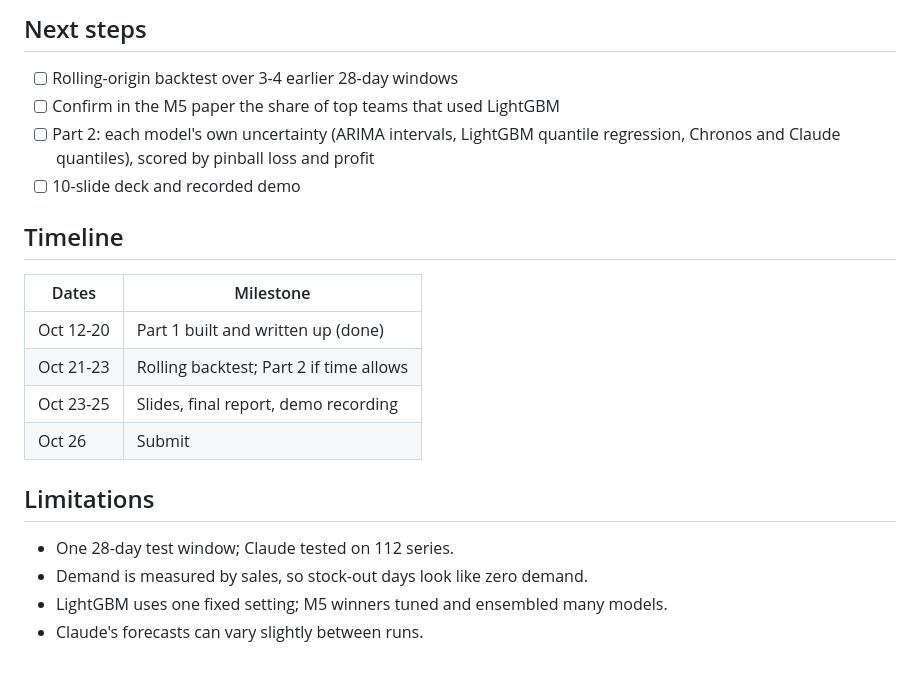
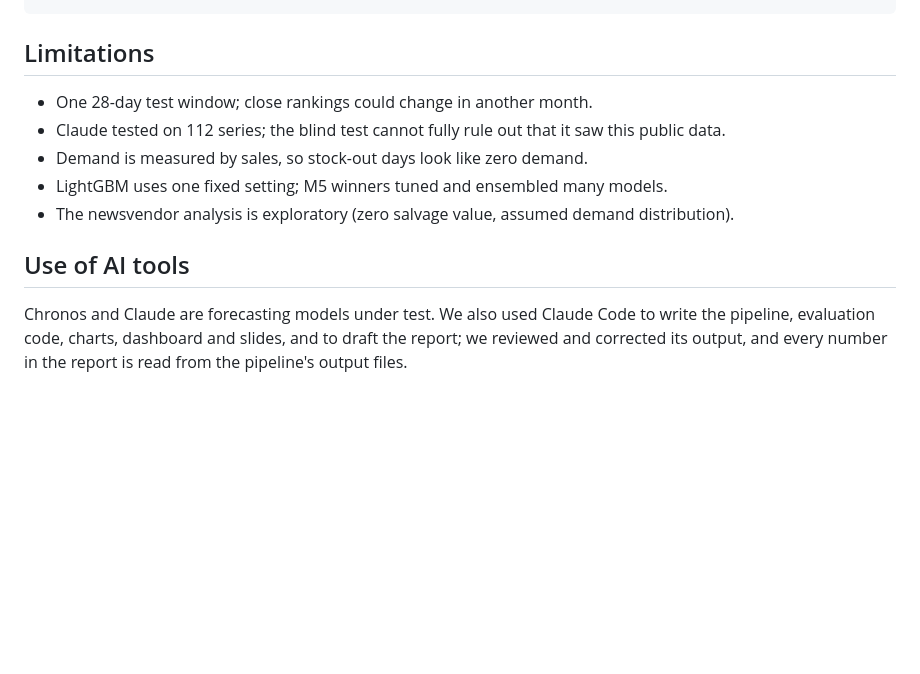
Before and after one commit to shihan-2002/m5-forecast-to-profit, a Markdown page: README.md, the part around one of its changes. Drawn GitHub-style; blank space fills up the shorter version.

````diff
--- a/README.md
+++ b/README.md
@@ -96,21 +100,13 @@ notebooks/           01_forecast_accuracy.ipynb (Part 1); analysis.ipynb (early
 ```
 
-## Next steps
-- [ ] Rolling-origin backtest over 3-4 earlier 28-day windows
-- [ ] Confirm in the M5 paper the share of top teams that used LightGBM
-- [ ] Part 2: each model's own uncertainty (ARIMA intervals, LightGBM quantile regression, Chronos and Claude quantiles), scored by pinball loss and profit
-- [ ] 10-slide deck and recorded demo
-
-## Timeline
-| Dates | Milestone |
-|---|---|
-| Oct 12-20 | Part 1 built and written up (done) |
-| Oct 21-23 | Rolling backtest; Part 2 if time allows |
-| Oct 23-25 | Slides, final report, demo recording |
-| Oct 26 | Submit |
-
 ## Limitations
-- One 28-day test window; Claude tested on 112 series.
+- One 28-day test window; close rankings could change in another month.
+- Claude tested on 112 series; the blind test cannot fully rule out that it saw this public data.
 - Demand is measured by sales, so stock-out days look like zero demand.
 - LightGBM uses one fixed setting; M5 winners tuned and ensembled many models.
-- Claude's forecasts can vary slightly between runs.
+- The newsvendor analysis is exploratory (zero salvage value, assumed demand distribution).
+
+## Use of AI tools
+Chronos and Claude are forecasting models under test. We also used Claude Code to write the
+pipeline, evaluation code, charts, dashboard and slides, and to draft the report; we reviewed and
+corrected its output, and every number in the report is read from the pipeline's output files.
````
Also changed, not shown: other parts of README.md (+51 -47 lines).
